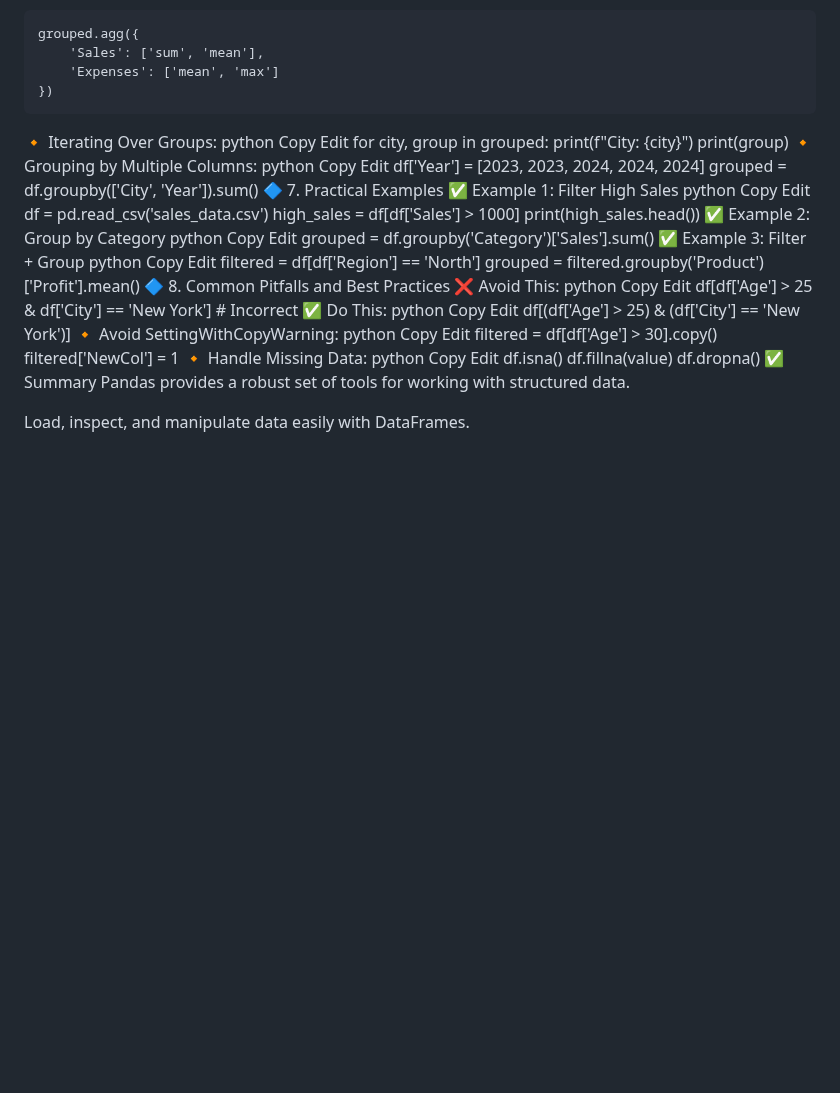
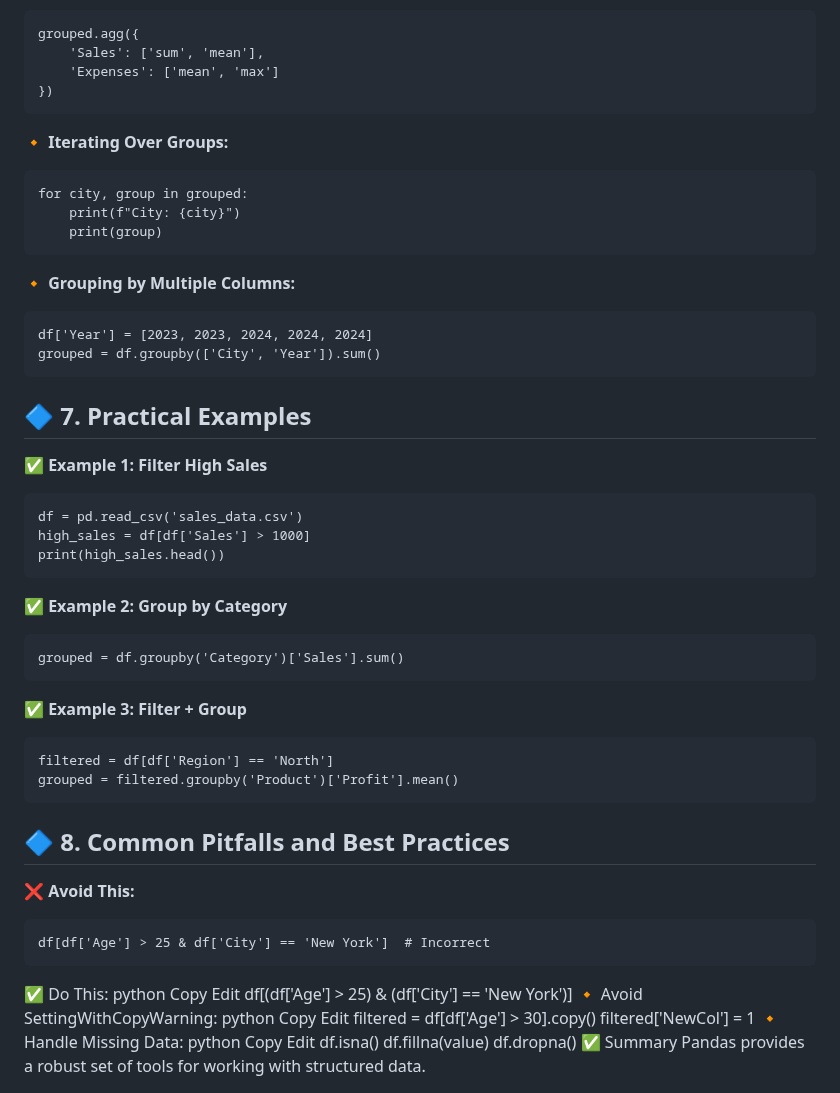
Before and after one commit to Mazid2003/Machine-Learning-Trainee-Program, a Markdown page: Day-4/Readme.md, the part around the change. Rendered like a GitHub page; blank space fills up the shorter version.

````diff
--- a/Day-4/Readme.md
+++ b/Day-4/Readme.md
@@ -134,44 +134,39 @@ grouped.agg({
     'Expenses': ['mean', 'max']
 })
 ```
-🔸 Iterating Over Groups:
-python
-Copy
-Edit
+**🔸 Iterating Over Groups:**
+```
 for city, group in grouped:
     print(f"City: {city}")
     print(group)
-🔸 Grouping by Multiple Columns:
-python
-Copy
-Edit
+```
+**🔸 Grouping by Multiple Columns:**
+```
 df['Year'] = [2023, 2023, 2024, 2024, 2024]
 grouped = df.groupby(['City', 'Year']).sum()
-🔷 7. Practical Examples
-✅ Example 1: Filter High Sales
-python
-Copy
-Edit
+```
+## 🔷 7. Practical Examples
+
+**✅ Example 1: Filter High Sales**
+```
 df = pd.read_csv('sales_data.csv')
 high_sales = df[df['Sales'] > 1000]
 print(high_sales.head())
-✅ Example 2: Group by Category
-python
-Copy
-Edit
+```
+**✅ Example 2: Group by Category**
+```
 grouped = df.groupby('Category')['Sales'].sum()
-✅ Example 3: Filter + Group
-python
-Copy
-Edit
+```
+**✅ Example 3: Filter + Group**
+```
 filtered = df[df['Region'] == 'North']
 grouped = filtered.groupby('Product')['Profit'].mean()
-🔷 8. Common Pitfalls and Best Practices
-❌ Avoid This:
-python
-Copy
-Edit
+```
+## 🔷 8. Common Pitfalls and Best Practices
+**❌ Avoid This:**
+```
 df[df['Age'] > 25 & df['City'] == 'New York']  # Incorrect
+```
 ✅ Do This:
 python
 Copy
````
